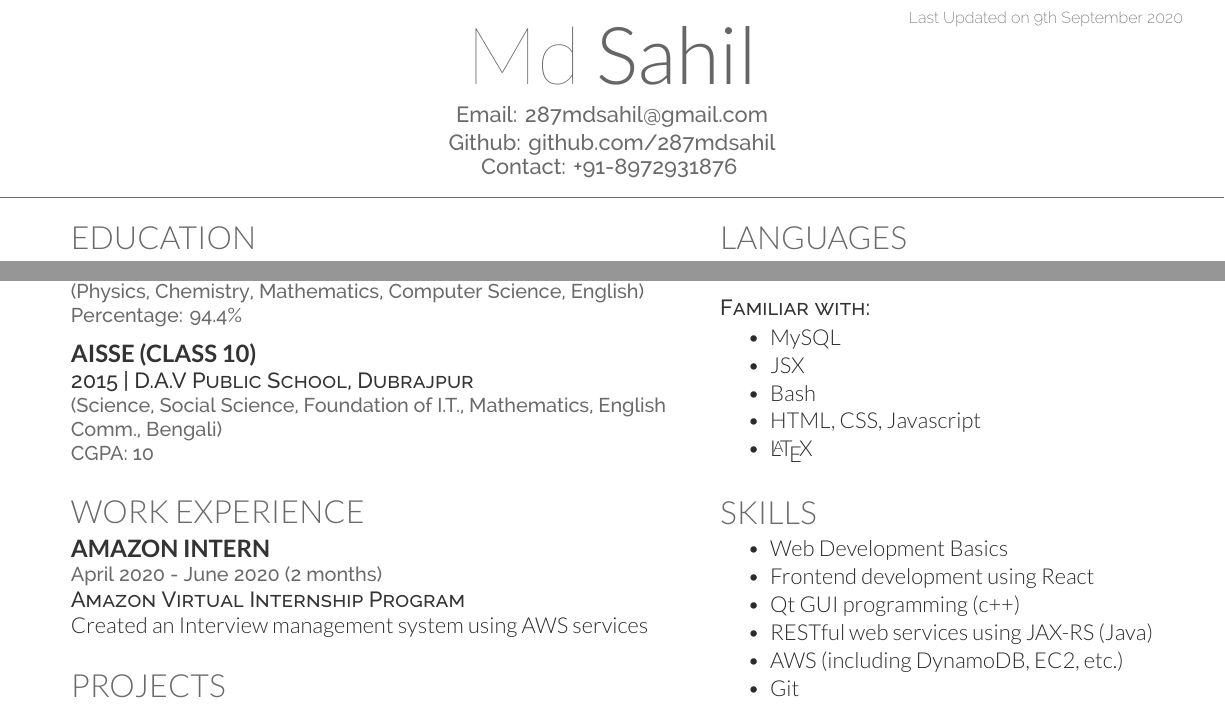
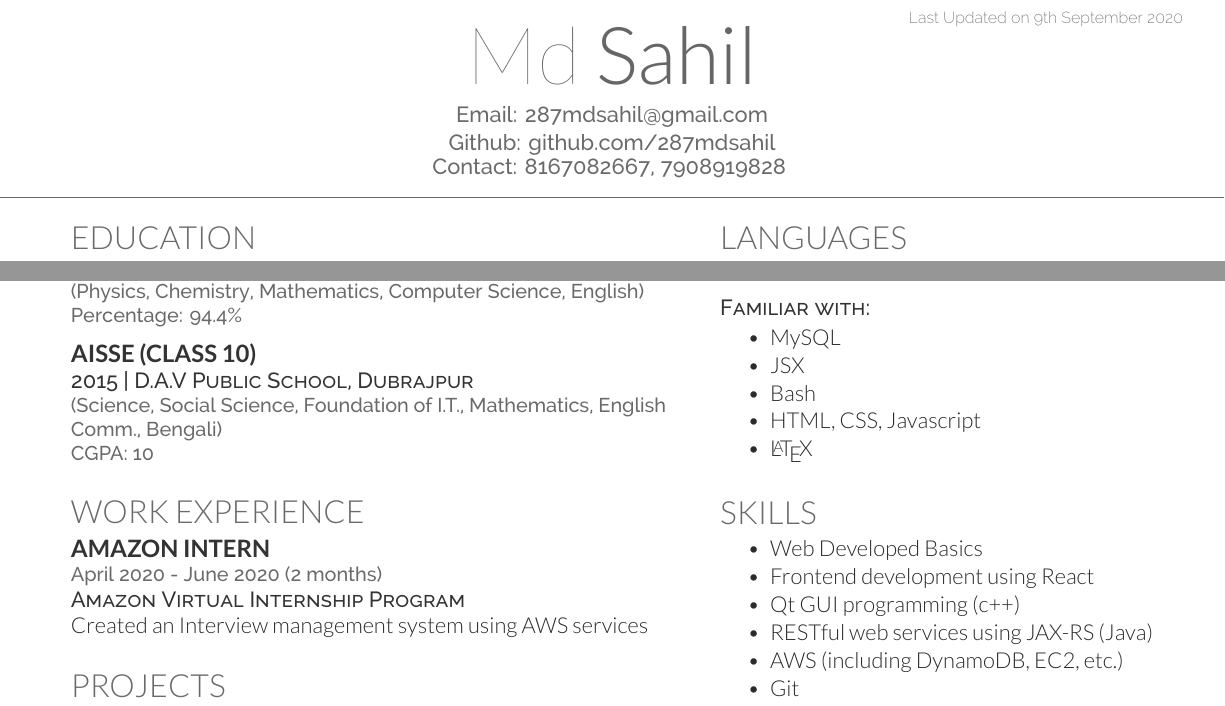
Before and after one commit to 287mdsahil/CV, a LaTeX CV (main.tex): two parts of the page, joined at a grey line, cut so that both start at the same text. Compiled offline with XeLaTeX.

Commit message:
Revert "Updating Details"
This reverts commit dab79567d6e65bfa549a9766fdd915f56ee93e2a.

```diff
--- a/main.tex
+++ b/main.tex
@@ -12,7 +12,7 @@
 {
 	Email: \href{mailto:287mdsahil@gmail.com}{287mdsahil@gmail.com}\\
 	Github: \href{http://github.com/287mdsahil}{github.com/287mdsahil}\\
-	Contact: +91-8972931876
+	Contact: 8167082667, 7908919828
 }
 
 
@@ -114,7 +114,7 @@ the departmental library.
 \section{Skills}
 \sectionsep
 \begin{tightemize}
-\item Web Development Basics
+\item Web Developed Basics
 \item Frontend development using React
 \item Qt GUI programming (c++)
 \item RESTful web services using JAX-RS (Java)
```
Also changed, not shown: main.pdf.
